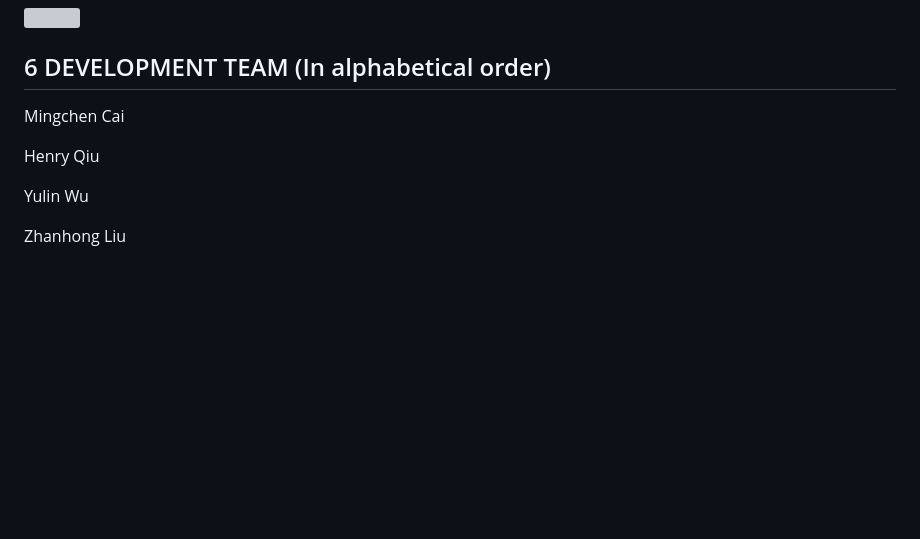
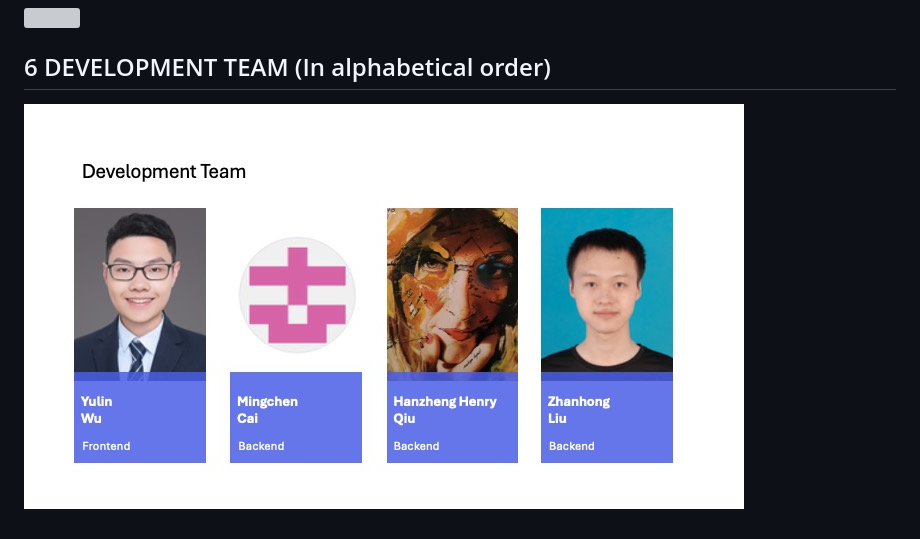
Before and after one commit to Jasoncmc2002/ECE651, a Markdown page: README.md, the part around the change. GitHub-like rendering; pictures changed too: assets/Development Team.jpg (added); blank space fills up the shorter version; grey boxes are pictures that could not be loaded.

Commit message:
UPDATE DEVELOPMENT TEAM FOR README

```diff
--- a/README.md
+++ b/README.md
@@ -82,10 +82,4 @@ We use GitHub for source code management and project management
 <p><img src="assets/p54_0.jpg"></p>
 
 ## 6 DEVELOPMENT TEAM (In alphabetical order)
-Mingchen Cai
-
-Henry Qiu
-
-Yulin Wu
-
-Zhanhong Liu
+![Development Team](assets/Development%20Team.jpg)
```
